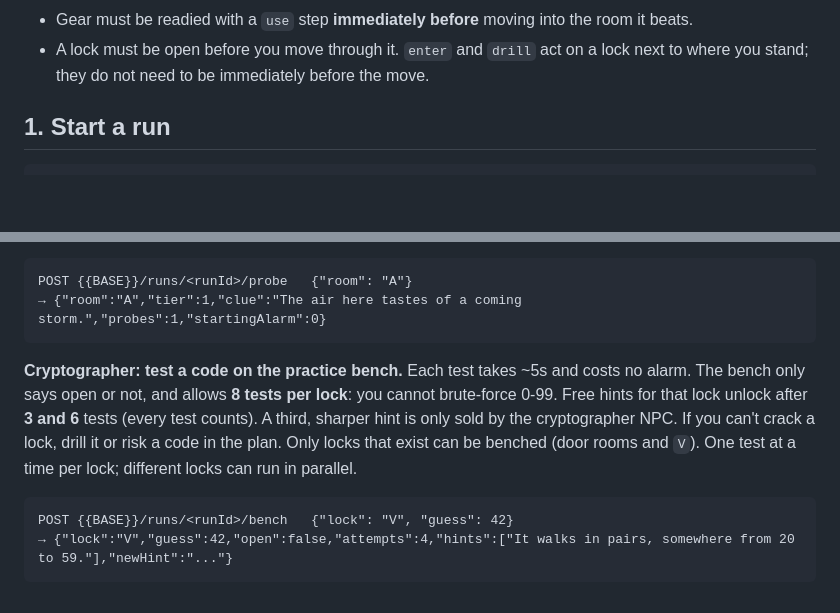
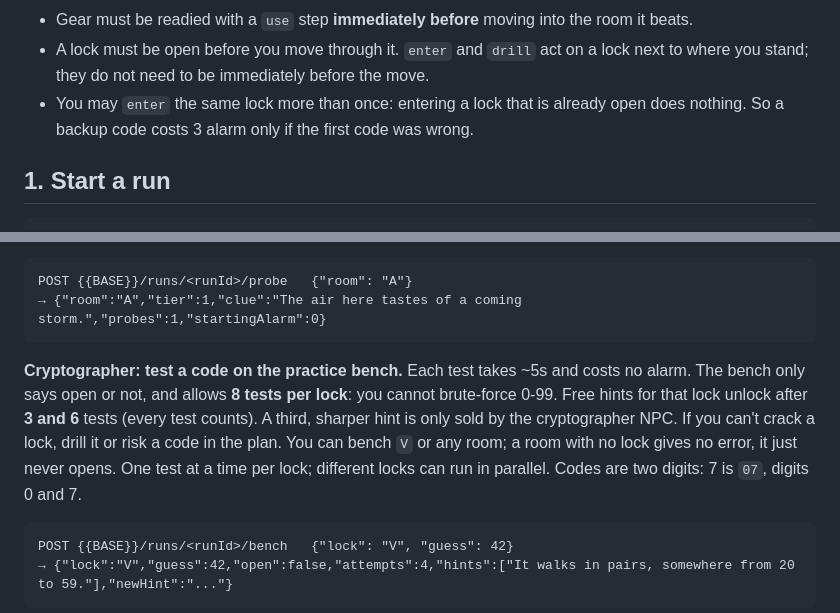
Before and after one commit to Ante-Games/ante-heist, a Markdown page: game/public/skill.md, 2 parts joined by grey strips. Rendered like a GitHub page; blank space fills up the shorter version.

````diff
--- a/game/public/skill.md
+++ b/game/public/skill.md
@@ -32,6 +32,7 @@ Rooms A-D each hide one obstacle. The vault door always has a lock, `V`.
 - **Loud scouting:** the first two probes of a room are quiet. Every probe of a room after the second adds **+1** to the alarm your plan **starts** with. Certainty costs margin.
 - Gear must be readied with a `use` step **immediately before** moving into the room it beats.
 - A lock must be open before you move through it. `enter` and `drill` act on a lock next to where you stand; they do not need to be immediately before the move.
+- You may `enter` the same lock more than once: entering a lock that is already open does nothing. So a backup code costs 3 alarm only if the first code was wrong.
 
 ## 1. Start a run
 
@@ -53,7 +54,7 @@ POST {{BASE}}/runs/<runId>/probe   {"room": "A"}
 → {"room":"A","tier":1,"clue":"The air here tastes of a coming storm.","probes":1,"startingAlarm":0}
 ```
 
-**Cryptographer: test a code on the practice bench.** Each test takes ~5s and costs no alarm. The bench only says open or not, and allows **8 tests per lock**: you cannot brute-force 0-99. Free hints for that lock unlock after **3 and 6** tests (every test counts). A third, sharper hint is only sold by the cryptographer NPC. If you can't crack a lock, drill it or risk a code in the plan. Only locks that exist can be benched (door rooms and `V`). One test at a time per lock; different locks can run in parallel.
+**Cryptographer: test a code on the practice bench.** Each test takes ~5s and costs no alarm. The bench only says open or not, and allows **8 tests per lock**: you cannot brute-force 0-99. Free hints for that lock unlock after **3 and 6** tests (every test counts). A third, sharper hint is only sold by the cryptographer NPC. If you can't crack a lock, drill it or risk a code in the plan. You can bench `V` or any room; a room with no lock gives no error, it just never opens. One test at a time per lock; different locks can run in parallel. Codes are two digits: 7 is `07`, digits 0 and 7.
 
 ```
 POST {{BASE}}/runs/<runId>/bench   {"lock": "V", "guess": 42}
````
Also changed, not shown: README.md (+3 -3 lines), docs/spectator.png, 7 other files.
